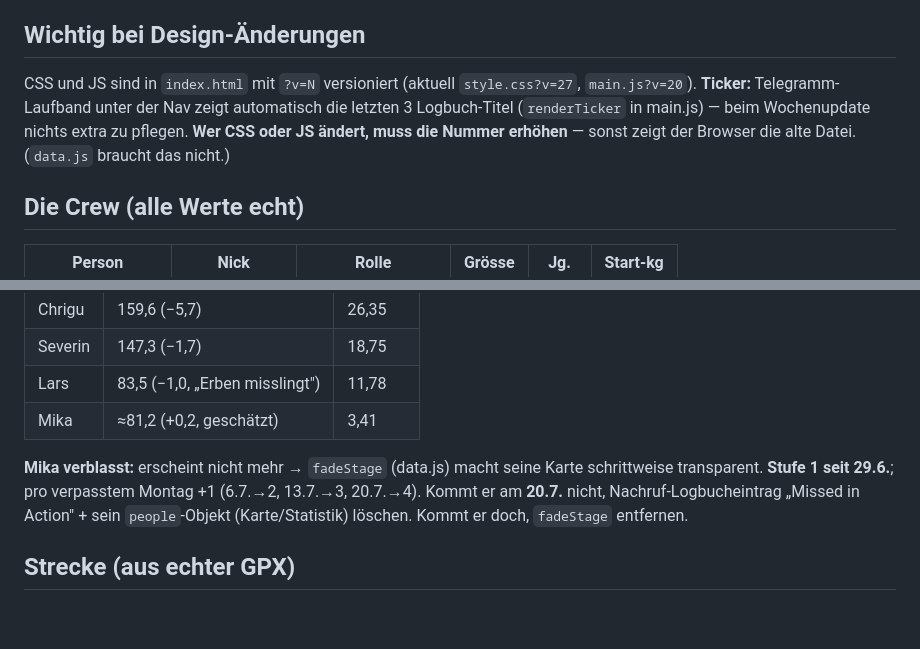
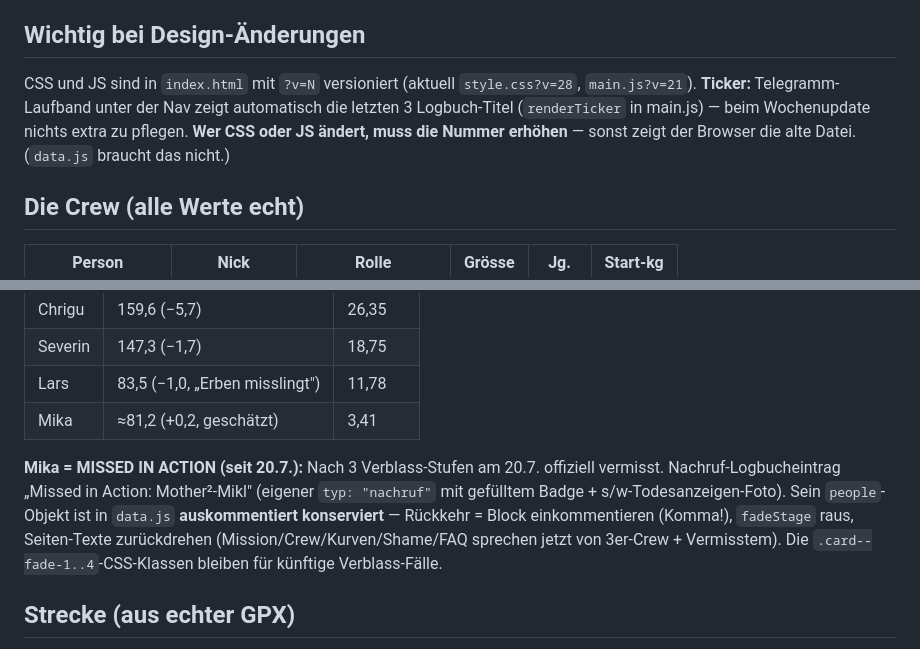
Before and after one commit to schafrod/skinny-bitches, a Markdown page: ENTWICKLUNG.md, 2 parts joined by grey strips. GitHub-like rendering; blank space fills up the shorter version.

Commit message:
ENTWICKLUNG.md: Mika MIA + Versionen v28/v21
Co-Authored-By: Claude Fable 5 <noreply@anthropic.com>

```diff
--- a/ENTWICKLUNG.md
+++ b/ENTWICKLUNG.md
@@ -34,7 +34,7 @@ In `data.js` bei jeder Person unten im `history`-Array einen Eintrag anhängen:
 **Lauf-Fotos:** Ein Logbuch-Eintrag kann `photoDir` + `photos: [{ file, caption }]` haben → Thumbnail-Reihe unter dem Text, Klick öffnet ein Lightbox-Overlay (`wireLightbox` in main.js; Esc/Klick schliesst). Bilder liegen in `assets/runs/JJJJ-MM-TT/`: pro Foto `<slug>.jpg` (Vollbild ~1600px) **und** `<slug>-t.jpg` (Thumb ~440px). Original-Fotos kommen nach `Fotos/` (gitignored) und werden mit PIL verkleinert/komprimiert (EXIF-Drehung via `ImageOps.exif_transpose`), Vintage-Sepia per CSS-`filter`.
 
 ## Wichtig bei Design-Änderungen
-CSS und JS sind in `index.html` mit `?v=N` versioniert (aktuell `style.css?v=27`, `main.js?v=20`). **Ticker:** Telegramm-Laufband unter der Nav zeigt automatisch die letzten 3 Logbuch-Titel (`renderTicker` in main.js) — beim Wochenupdate nichts extra zu pflegen. **Wer CSS oder JS ändert, muss die Nummer erhöhen** — sonst zeigt der Browser die alte Datei. (`data.js` braucht das nicht.)
+CSS und JS sind in `index.html` mit `?v=N` versioniert (aktuell `style.css?v=28`, `main.js?v=21`). **Ticker:** Telegramm-Laufband unter der Nav zeigt automatisch die letzten 3 Logbuch-Titel (`renderTicker` in main.js) — beim Wochenupdate nichts extra zu pflegen. **Wer CSS oder JS ändert, muss die Nummer erhöhen** — sonst zeigt der Browser die alte Datei. (`data.js` braucht das nicht.)
 
 ## Die Crew (alle Werte echt)
 | Person | Nick | Rolle | Grösse | Jg. | Start-kg |
@@ -60,7 +60,7 @@ Läufe bis **29.6.**: 1.6. Auftakt · 8.6. Chrigu solo (Anaconda) · 9.6. Crew k
 | Lars | 83,5 (−1,0, „Erben misslingt") | 11,78 |
 | Mika | ≈81,2 (+0,2, geschätzt) | 3,41 |
 
-**Mika verblasst:** erscheint nicht mehr → `fadeStage` (data.js) macht seine Karte schrittweise transparent. **Stufe 1 seit 29.6.**; pro verpasstem Montag +1 (6.7.→2, 13.7.→3, 20.7.→4). Kommt er am **20.7.** nicht, Nachruf-Logbucheintrag „Missed in Action" + sein `people`-Objekt (Karte/Statistik) löschen. Kommt er doch, `fadeStage` entfernen.
+**Mika = MISSED IN ACTION (seit 20.7.):** Nach 3 Verblass-Stufen am 20.7. offiziell vermisst. Nachruf-Logbucheintrag „Missed in Action: Mother²-Mikl" (eigener `typ: "nachruf"` mit gefülltem Badge + s/w-Todesanzeigen-Foto). Sein `people`-Objekt ist in `data.js` **auskommentiert konserviert** — Rückkehr = Block einkommentieren (Komma!), `fadeStage` raus, Seiten-Texte zurückdrehen (Mission/Crew/Kurven/Shame/FAQ sprechen jetzt von 3er-Crew + Vermisstem). Die `.card--fade-1..4`-CSS-Klassen bleiben für künftige Verblass-Fälle.
 
 ## Strecke (aus echter GPX)
 Rundkurs Schinti → Boltigen → Schinti, **2,79 km, 159 hm, höchster Punkt 855 m**. Höhenprofil ist aus der echten GPX gezeichnet (`Skinny-Bitch-Track.gpx`, liegt auf Christians Desktop), im flachen SchweizMobil-Maßstab mit beschrifteten Achsen. (Anzeige rundet auf 1 Kommastelle → „2,8 km".)
```
